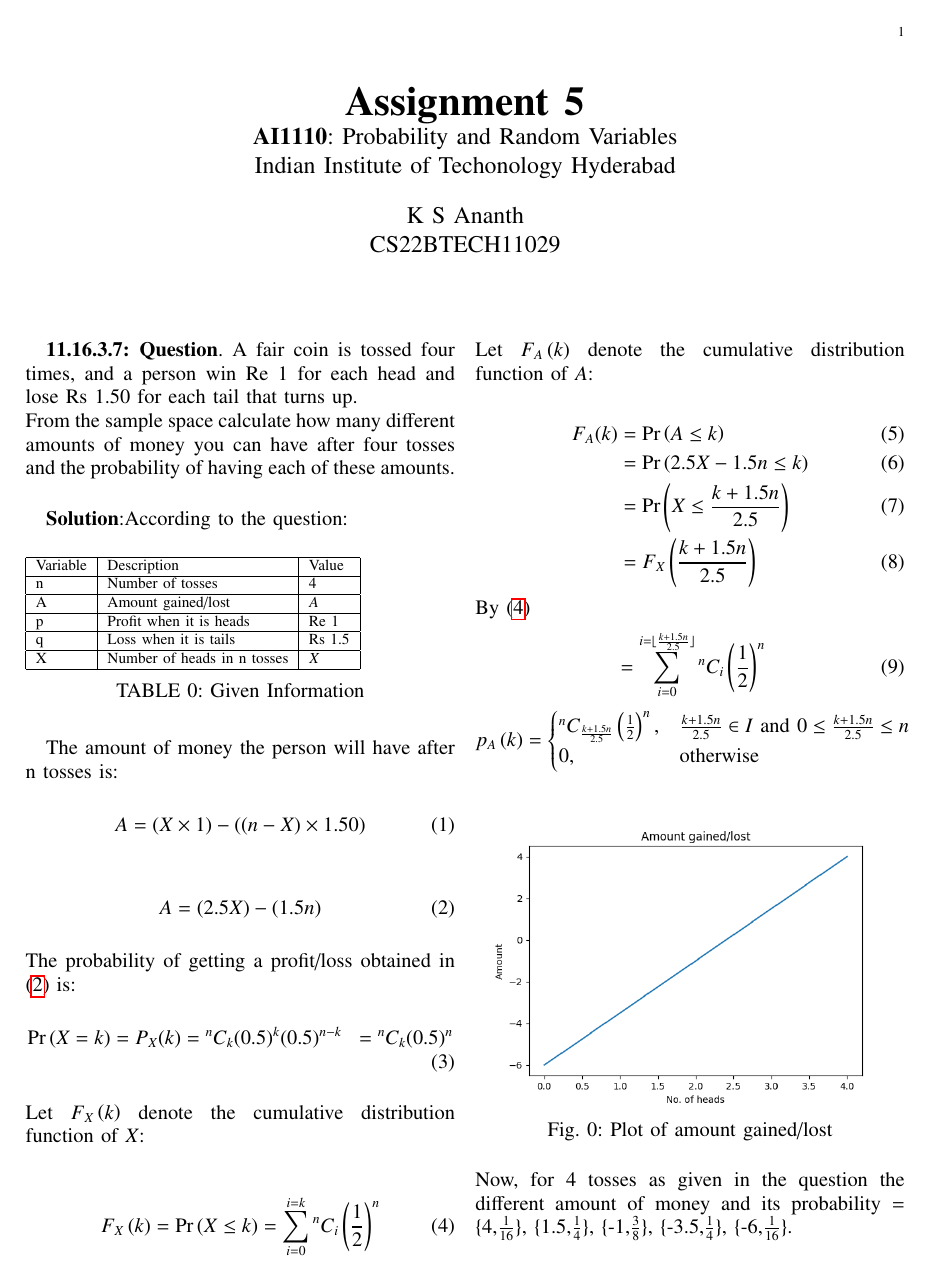
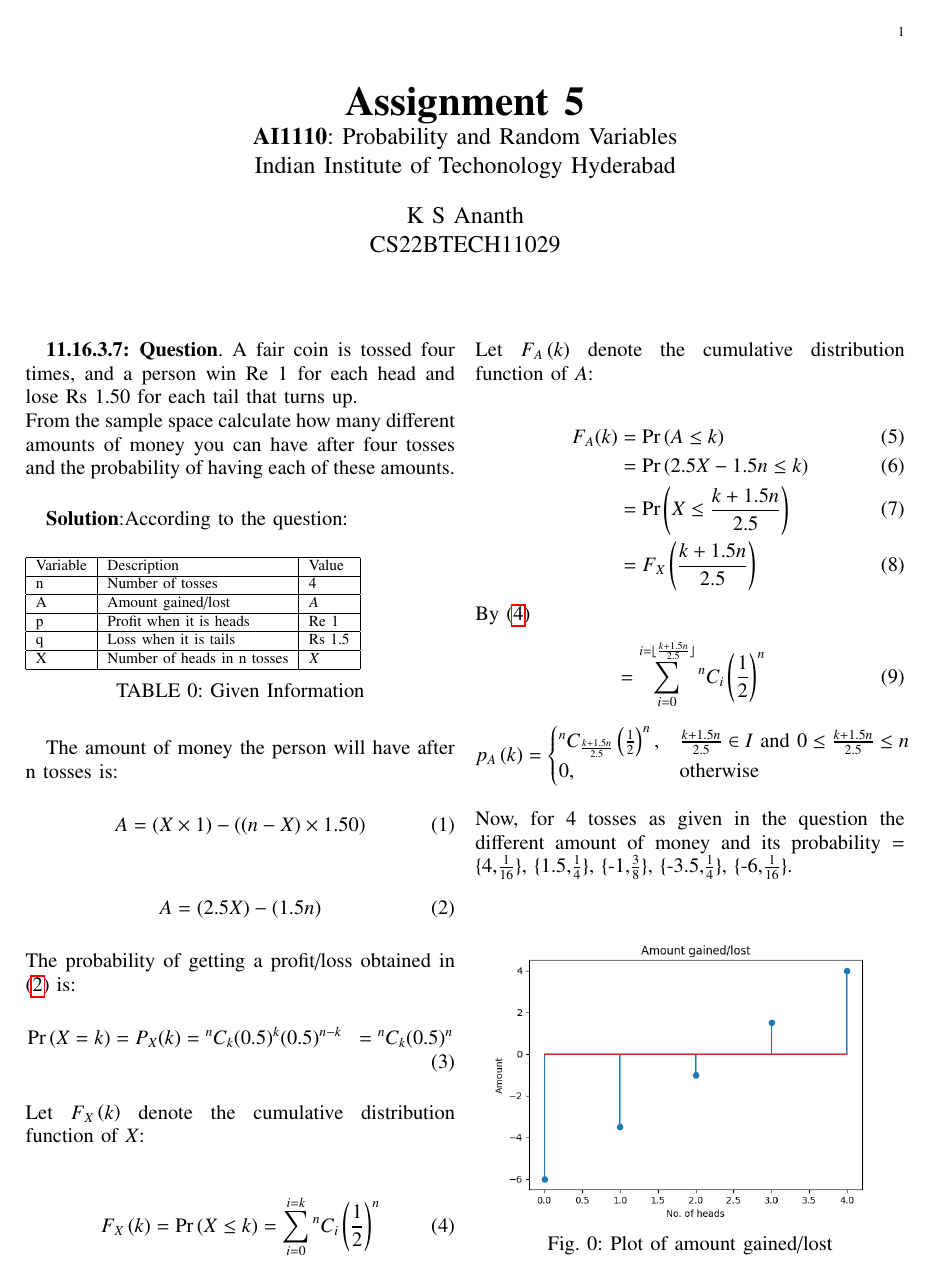
Before and after one commit to ksananth4424/AI1110, a LaTeX problem sheet (Assignment_5/Assignment_5.tex): the whole page before the commit and page 1 of 2 after it. Compiled offline with pdfLaTeX.

Commit message:
minor changes

```diff
--- a/Assignment_5/Assignment_5.tex
+++ b/Assignment_5/Assignment_5.tex
@@ -337,10 +337,14 @@ p_A\brak{k}=
 \comb{n}{\frac{k+1.5n}{2.5}}\brak{\frac{1}{2}}^n,&\frac{k+1.5n}{2.5}\in I \text{ and }0\le \frac{k+1.5n}{2.5} \le n\\
 0,&\text{otherwise}
 \end{cases}
-$$
+$$\\
+Now, for 4 tosses as given in the question the different amount of money and its probability = \{4,$\frac{1}{16}$\}, \{1.5,$\frac{1}{4}$\}, \{-1,$\frac{3}{8}$\}, \{-3.5,$\frac{1}{4}$\}, \{-6,$\frac{1}{16}$\}.\\
 \begin{figure}[h]
-		\includegraphics[width=\linewidth]{figures/Figure_1.png}
+		\includegraphics[width=\linewidth]{figs/fig3.png}
 		\caption{Plot of amount gained/lost}
+		\label{fig3}
+\end{figure}\\
+\begin{figure}[h]
+		\includegraphics[width=\linewidth]{figs/fig1.png}
+		\caption{CDF of A}
 		\label{fig1}
-	\end{figure}\\
-Now, for 4 tosses as given in the question the different amount of money and its probability = \{4,$\frac{1}{16}$\}, \{1.5,$\frac{1}{4}$\}, \{-1,$\frac{3}{8}$\}, \{-3.5,$\frac{1}{4}$\}, \{-6,$\frac{1}{16}$\}.\\
@@ -347,2 +355,5 @@ Now, for 4 tosses as given in the question the different amount of money and its
+		\label{fig2}
+\end{figure}\\
+
 
 \end{document}
```
Also changed, not shown: Assignment_5/codes/plotamount.py (+1 -1 lines), Assignment_5/Assignment_5.pdf, Assignment_5/figs/fig1.png (added), Assignment_5/figs/fig2.png (added), Assignment_5/figs/fig3.png (added), Assignment_5/Assignment_5.tex (4 more changed lines), 2 other files.
